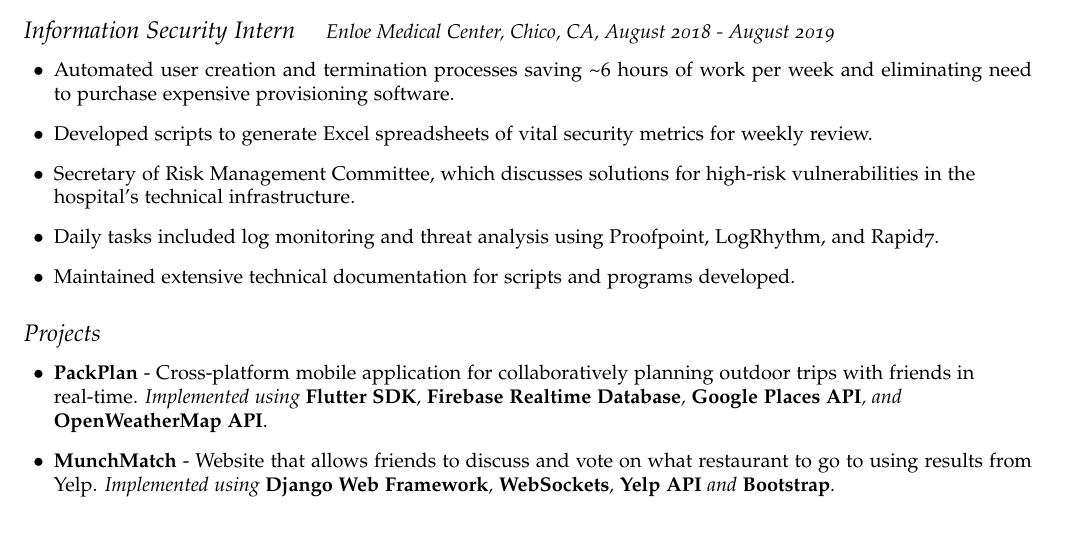
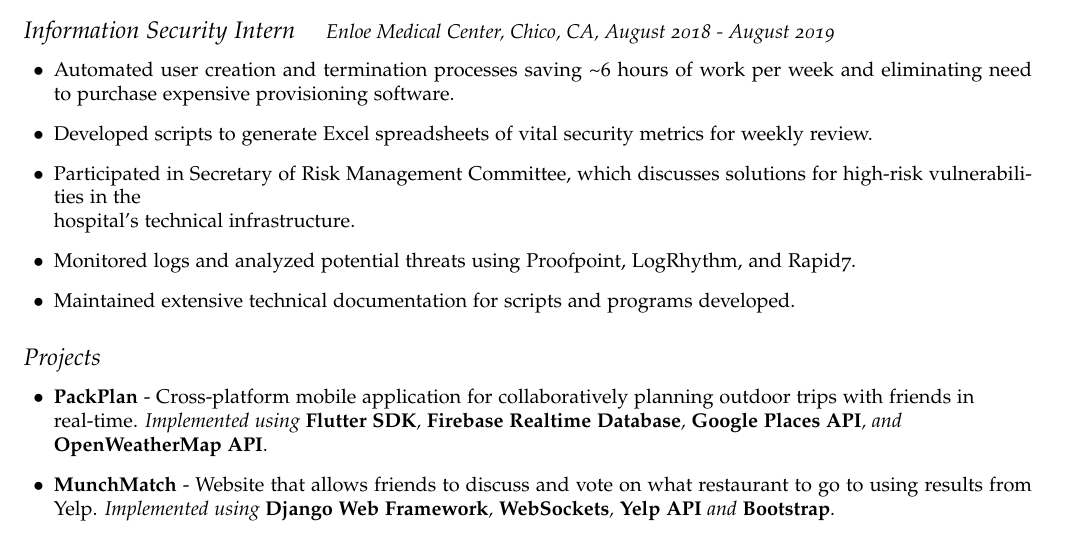
Before and after one commit to erdemoney/resume, a LaTeX CV (resume.tex): part of the page, cut so that both start at the same text. Compiled offline with pdfLaTeX.

Commit message:
changes to wording for internship

```diff
--- a/resume.tex
+++ b/resume.tex
@@ -117,8 +117,8 @@
 \begin{itemize}
     \item[$\bullet$] Automated user creation and termination processes saving \textasciitilde 6 hours of work per week and eliminating need to purchase expensive provisioning software.
  \item[$\bullet$] Developed scripts to generate Excel spreadsheets of vital security metrics for weekly review.
- \item[$\bullet$] Secretary of Risk Management Committee, which discusses solutions for high-risk vulnerabilities in the\\hospital's technical infrastructure.
- \item[$\bullet$] Daily tasks included log monitoring and threat analysis using Proofpoint, LogRhythm, and Rapid7.
+ \item[$\bullet$] Participated in Secretary of Risk Management Committee, which discusses solutions for high-risk vulnerabilities in the\\hospital's technical infrastructure.
+ \item[$\bullet$] Monitored logs and analyzed potential threats using Proofpoint, LogRhythm, and Rapid7.
  \item[$\bullet$] Maintained extensive technical documentation for scripts and programs developed.
 \end{itemize}
 \subsection*{Projects}
```
